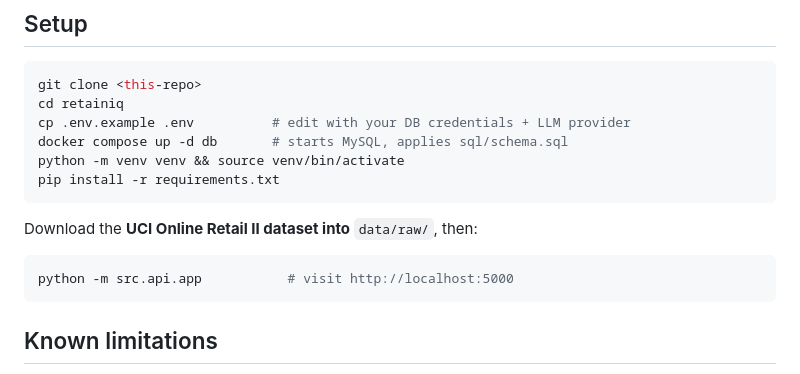
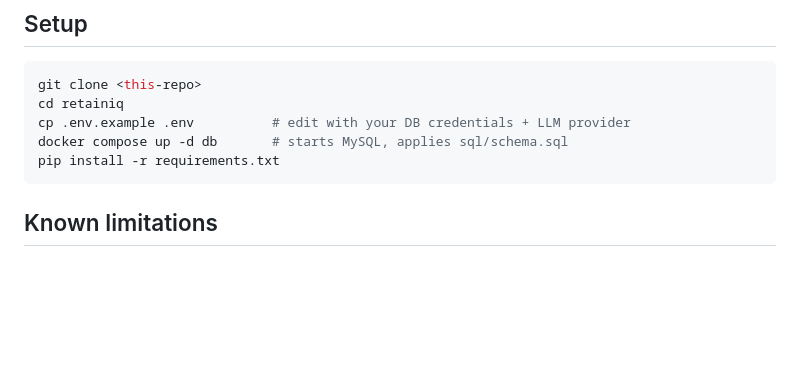
Before and after one commit to ShoaibCodes17/Customer-Retention-Intelligence-System, a Markdown page: README.md, the part around the change. Drawn GitHub-style; blank space fills up the shorter version.

````diff
--- a/README.md
+++ b/README.md
@@ -159,14 +159,7 @@ git clone <this-repo>
 cd retainiq
 cp .env.example .env          # edit with your DB credentials + LLM provider
 docker compose up -d db       # starts MySQL, applies sql/schema.sql
-python -m venv venv && source venv/bin/activate
 pip install -r requirements.txt
-```
-
-Download the **UCI Online Retail II dataset into** `data/raw/`, then:
-
-```bash
-python -m src.api.app           # visit http://localhost:5000
 ```
 
 ## Known limitations
````
